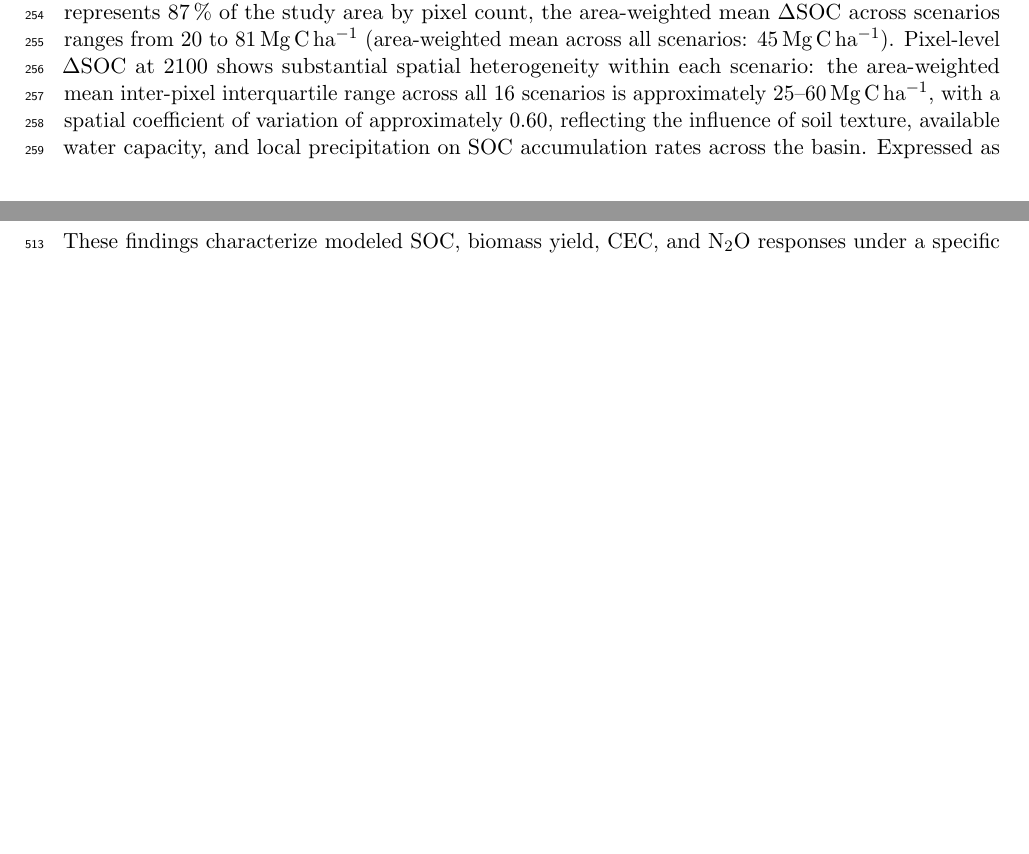
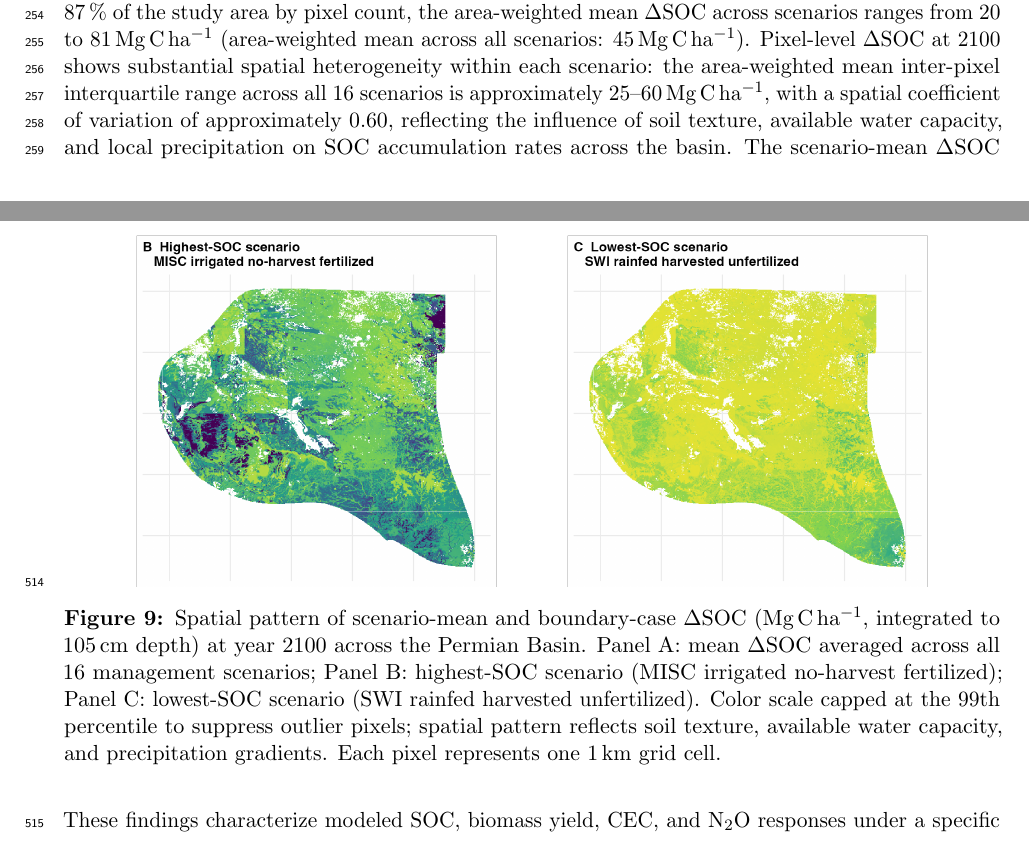
Before and after one commit to dhetting/EMRE_CRADA_Manuscript, a LaTeX paper (main_soc.tex): two parts of pages 10 and 20 of 26 before the commit and two parts of pages 10 and 21 of 27 after it, joined at a grey line, cut so that both start at the same text, the shorter picture padded with empty space. Compiled offline with pdfLaTeX.

Commit message:
feat(manuscript): add Figure 9 scenario-mean ΔSOC spatial map (OE-7)

```diff
--- a/main_soc.tex
+++ b/main_soc.tex
@@ -197,7 +197,7 @@ Under the selected crop parameterizations, modeled miscanthus scenarios produce
 
 \manufig{figures/figure4.png}{Spatial pattern of $\Delta$SOC (Mg\,C\,ha$^{-1}$, integrated to 105\,cm depth) at year 2100, faceted by management scenario. Each pixel represents one 1\,km grid cell.}
 
-SOC rises in all scenarios (Figs. 3 and 4), consistent with prior reports \citep{Dohleman2009Miscanthus,Iqbal2015Placeholder,Jarecki2020Placeholder} that perennial biofuel crops sequester SOC relative to degraded or cultivated baselines. Across all 48 scenario--land-cover combinations, mean $\Delta$SOC (integrated to 105\,cm depth, relative to the 2021 initial state) at year 2100 ranges from 14 to 85\,Mg\,C\,ha$^{-1}$, with the largest modeled gains under miscanthus cultivation on shrubland with irrigation and residue retention. BAU continuation runs (each starting land cover maintained without crop conversion through 2100) show that BAU SOC stocks remain nearly stable over the simulation period (shrubland: +0.95\,Mg\,C\,ha$^{-1}$; cropland: $-1.25$\,Mg\,C\,ha$^{-1}$; barren: +0.64\,Mg\,C\,ha$^{-1}$ at 2100, all relative to 2021). The land-use-change increment (SOC$_\text{perennial}$ $-$ SOC$_\text{BAU}$) is computed per land cover using the corresponding BAU trajectory and ranges from 15 to 84\,Mg\,C\,ha$^{-1}$ at 2100, differing from the from-initial-state $\Delta$SOC values (14--85\,Mg\,C\,ha$^{-1}$) by less than 2\,Mg\,C\,ha$^{-1}$. The barren land cover contributes only 114 pixels (less than 0.1\,\% of the study area); its scenario-mean range (16--70\,Mg\,C\,ha$^{-1}$) falls within the range of the two dominant land covers. Since shrubland represents 87\,\% of the study area by pixel count, the area-weighted mean $\Delta$SOC across scenarios ranges from 20 to 81\,Mg\,C\,ha$^{-1}$ (area-weighted mean across all scenarios: 45\,Mg\,C\,ha$^{-1}$). Pixel-level $\Delta$SOC at 2100 shows substantial spatial heterogeneity within each scenario: the area-weighted mean inter-pixel interquartile range across all 16 scenarios is approximately 25--60\,Mg\,C\,ha$^{-1}$, with a spatial coefficient of variation of approximately 0.60, reflecting the influence of soil texture, available water capacity, and local precipitation on SOC accumulation rates across the basin.
+SOC rises in all scenarios (Figs. 3 and 4), consistent with prior reports \citep{Dohleman2009Miscanthus,Iqbal2015Placeholder,Jarecki2020Placeholder} that perennial biofuel crops sequester SOC relative to degraded or cultivated baselines. Across all 48 scenario--land-cover combinations, mean $\Delta$SOC (integrated to 105\,cm depth, relative to the 2021 initial state) at year 2100 ranges from 14 to 85\,Mg\,C\,ha$^{-1}$, with the largest modeled gains under miscanthus cultivation on shrubland with irrigation and residue retention. BAU continuation runs (each starting land cover maintained without crop conversion through 2100) show that BAU SOC stocks remain nearly stable over the simulation period (shrubland: +0.95\,Mg\,C\,ha$^{-1}$; cropland: $-1.25$\,Mg\,C\,ha$^{-1}$; barren: +0.64\,Mg\,C\,ha$^{-1}$ at 2100, all relative to 2021). The land-use-change increment (SOC$_\text{perennial}$ $-$ SOC$_\text{BAU}$) is computed per land cover using the corresponding BAU trajectory and ranges from 15 to 84\,Mg\,C\,ha$^{-1}$ at 2100, differing from the from-initial-state $\Delta$SOC values (14--85\,Mg\,C\,ha$^{-1}$) by less than 2\,Mg\,C\,ha$^{-1}$. The barren land cover contributes only 114 pixels (less than 0.1\,\% of the study area); its scenario-mean range (16--70\,Mg\,C\,ha$^{-1}$) falls within the range of the two dominant land covers. Since shrubland represents 87\,\% of the study area by pixel count, the area-weighted mean $\Delta$SOC across scenarios ranges from 20 to 81\,Mg\,C\,ha$^{-1}$ (area-weighted mean across all scenarios: 45\,Mg\,C\,ha$^{-1}$). Pixel-level $\Delta$SOC at 2100 shows substantial spatial heterogeneity within each scenario: the area-weighted mean inter-pixel interquartile range across all 16 scenarios is approximately 25--60\,Mg\,C\,ha$^{-1}$, with a spatial coefficient of variation of approximately 0.60, reflecting the influence of soil texture, available water capacity, and local precipitation on SOC accumulation rates across the basin. The scenario-mean $\Delta$SOC and the range between highest- and lowest-SOC scenarios are illustrated in Fig.~9.
 Expressed as endpoint-based mean net SOC change per simulation year (2021--2100 divided by 79 years), the scenario-mean rates correspond to 0.18 to 1.08\,Mg\,C\,ha$^{-1}$\,yr$^{-1}$. These rates average the non-linear trajectory; scenario-specific annual rates are captured in Fig. 5. Spatial distributions of $\Delta$SOC reflect geographic heterogeneity across pixels and do not represent parameter or model uncertainty; the manuscript does not quantify parameter uncertainty.
 
 Published DAYCENT simulations and field studies of miscanthus and switchgrass on marginal lands in the US Midwest report annual SOC accumulation rates of approximately 0.2--1.0\,Mg\,C\,ha$^{-1}$\,yr$^{-1}$ under more humid conditions. \citet{Gelfand2013MarginalLands} report 0.59\,Mg\,C\,ha$^{-1}$\,yr$^{-1}$ for miscanthus and 0.23\,Mg\,C\,ha$^{-1}$\,yr$^{-1}$ for switchgrass on marginal lands; DayCent simulations under humid temperate conditions report miscanthus rates near 0.9--1.0\,Mg\,C\,ha$^{-1}$\,yr$^{-1}$ \citep{Davis2010Comparative,Jarecki2020Placeholder}.
@@ -336,6 +336,8 @@ Temperature $+2$\,$^\circ$C      & 35.5 ($+14$\,\%) & 25.4 ($+4$\,\%) \\
 
 SOC accumulation rates are highest in the first two to three decades and decline as the soil carbon pool approaches a new equilibrium. Management strategies that sustain continuous biomass input (irrigation and residue retention) delay this plateau. Modeled responses follow the basin's rainfall gradient, with the wetter southern portions showing consistently higher SOC gains.
 
+\manufig{figures/figure9.png}{Spatial pattern of scenario-mean and boundary-case $\Delta$SOC (Mg\,C\,ha$^{-1}$, integrated to 105\,cm depth) at year 2100 across the Permian Basin. Panel A: mean $\Delta$SOC averaged across all 16 management scenarios; Panel B: highest-SOC scenario (MISC irrigated no-harvest fertilized); Panel C: lowest-SOC scenario (SWI rainfed harvested unfertilized). Color scale capped at the 99th percentile to suppress outlier pixels; spatial pattern reflects soil texture, available water capacity, and precipitation gradients. Each pixel represents one 1\,km grid cell.}
+
 These findings characterize modeled SOC, biomass yield, CEC, and N$_2$O responses under a specific set of DAYCENT scenario assumptions. Several limitations constrain transferability to deployment decisions: (1) no Permian Basin field calibration of SOC or yield was performed; DAYCENT initial SOC conditions (end of spin-up, year 2021) were compared to gSSURGO Valu1 values as part of this study: domain-wide, DAYCENT active-plus-slow-pool SOC at 0--30\,cm has a median of 5.7\,Mg\,C\,ha$^{-1}$ at year 2021 (note: the DAYCENT passive pool, \texttt{som3c}, is excluded from this figure because per-layer passive-pool output was not extracted at the 0--30\,cm depth resolution; including the passive pool would narrow the gap), compared to a gSSURGO Valu1 total SOC median of 20.7\,Mg\,C\,ha$^{-1}$ for the same depth; the active-plus-slow-pool comparison indicates that DAYCENT's spin-up underestimates initial SOC relative to observed values in the active and slow pools by approximately 3.6-fold (20.7 / 5.7), consistent with known DAYCENT limitations in arid systems (slow passive-pool accumulation, no geological-timescale inputs), and implies that modeled $\Delta$SOC projections begin from a low-bias initial state in the active and slow pools; (2) climate forcing uses periodically repeated 1980--2020 meteorology and CO$_2$ fertilization effects are disabled; a supplementary climate perturbation analysis (Table~\ref{tab:climate_sensitivity}) shows that a $\pm$20\,\% precipitation shift changes rainfed $\Delta$SOC by $-5$ to $+22$\,\% (MISC) and $-13$ to $+12$\,\% (SWI), and a $+2$\,$^\circ$C temperature shift increases rainfed $\Delta$SOC by 4--14\,\%, indicating moderate climate sensitivity; (3) modeled irrigation demand averages 88\,cm\,yr$^{-1}$ for irrigated scenarios; actual water-resource availability, aquifer depletion, and infrastructure in the Permian Basin are not assessed; (4) CEC depth fractions are validated from the full 182,575-pixel basin-wide per-layer re-run; remaining uncertainty comes from the excluded passive SOM pool (\texttt{som3c}) and PTF applicability to semi-arid alkaline soils; (5) DAYCENT does not simulate a crop establishment phase, so early-year yields and early-year SOC accumulation rates may not reflect realistic establishment dynamics; (6) the gSSURGO 0--30\,cm baseline cannot be compared to the 0--105\,cm DAYCENT $\Delta$SOC without a matched-depth baseline; the gSSURGO Valu1 table provides SOC stocks for 0--30\,cm and 0--100\,cm intervals but not 0--105\,cm. Future work should address field calibration, climate uncertainty, water-resource constraints, and establishment-phase yield dynamics before drawing management recommendations.
 
 % =============================================================================
```
Also changed, not shown: figures/figure9.png (added).
